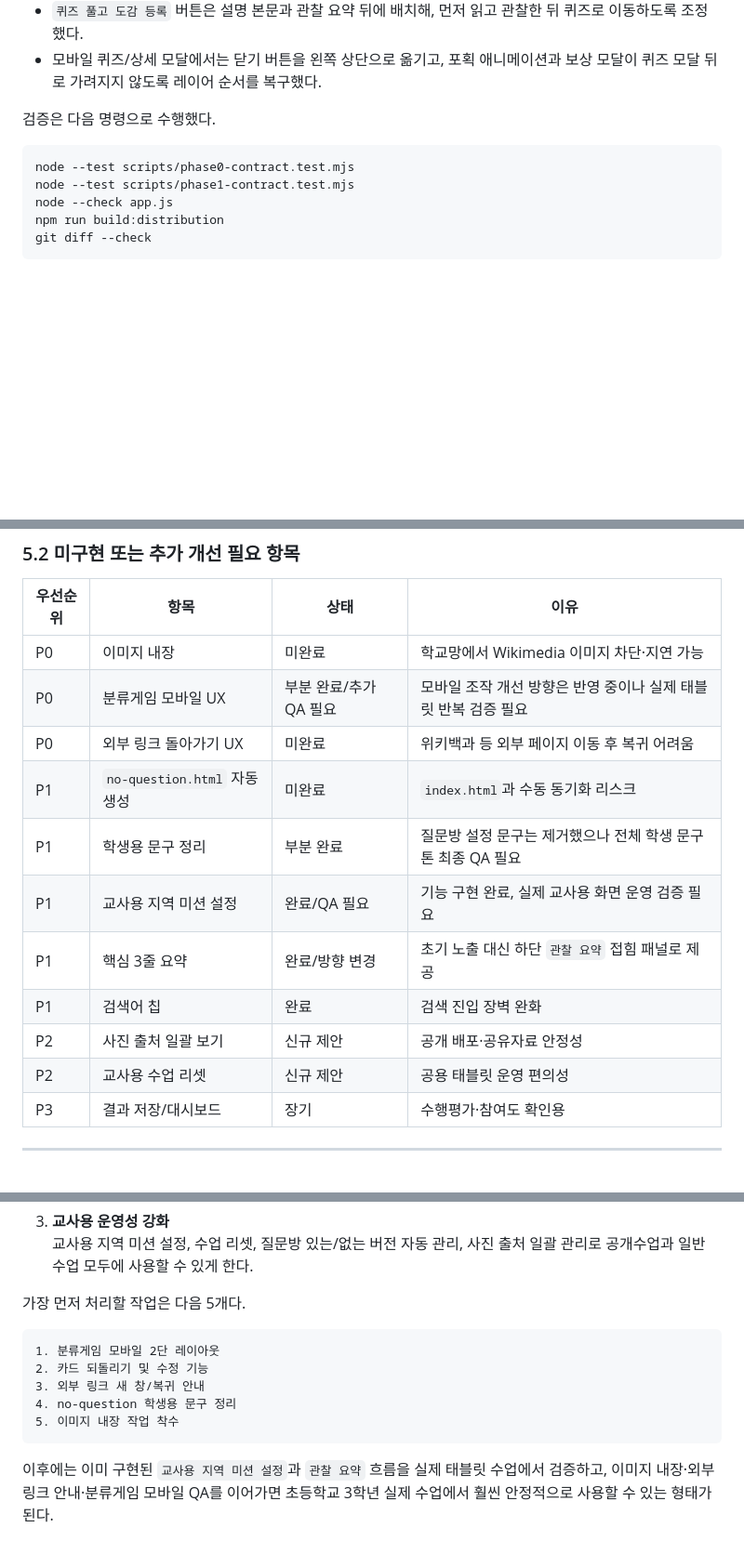
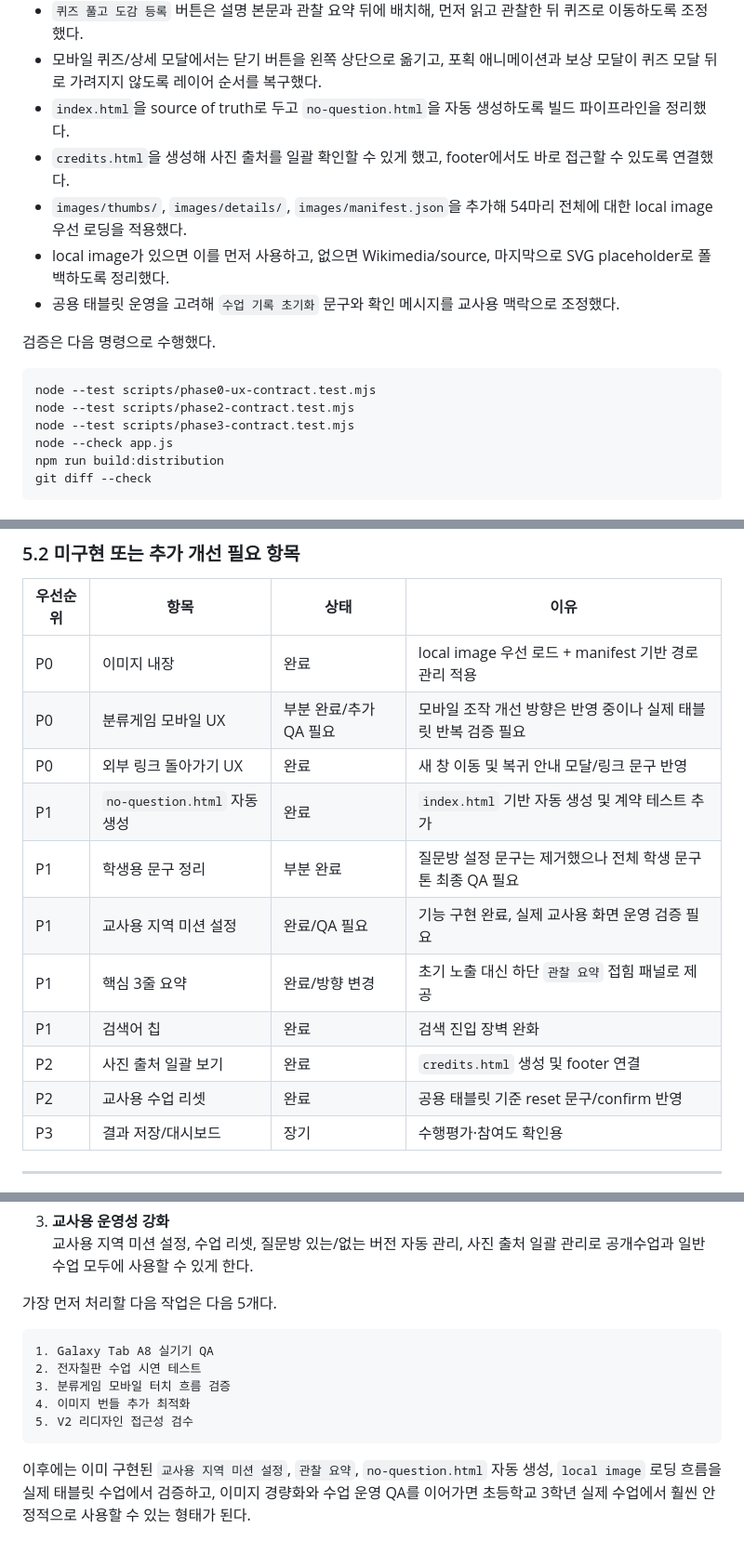
Before and after one commit to 122yjs/animal-encyclopedia, a Markdown page: docs/동물도감54_통합_개발계획서.md, 3 parts joined by grey strips. Shown at 93% size. Drawn GitHub-style; blank space fills up the shorter version.

````diff
--- a/docs/동물도감54_통합_개발계획서.md
+++ b/docs/동물도감54_통합_개발계획서.md
@@ -204,12 +204,18 @@
 - `퀴즈 전 관찰 체크`는 동물별 최초 1회 완료 후 사라지며, 이후 같은 동물을 다시 볼 때 반복 노출되지 않는다.
 - `퀴즈 풀고 도감 등록` 버튼은 설명 본문과 관찰 요약 뒤에 배치해, 먼저 읽고 관찰한 뒤 퀴즈로 이동하도록 조정했다.
 - 모바일 퀴즈/상세 모달에서는 닫기 버튼을 왼쪽 상단으로 옮기고, 포획 애니메이션과 보상 모달이 퀴즈 모달 뒤로 가려지지 않도록 레이어 순서를 복구했다.
+- `index.html`을 source of truth로 두고 `no-question.html`을 자동 생성하도록 빌드 파이프라인을 정리했다.
+- `credits.html`을 생성해 사진 출처를 일괄 확인할 수 있게 했고, footer에서도 바로 접근할 수 있도록 연결했다.
+- `images/thumbs/`, `images/details/`, `images/manifest.json`을 추가해 54마리 전체에 대한 local image 우선 로딩을 적용했다.
+- local image가 있으면 이를 먼저 사용하고, 없으면 Wikimedia/source, 마지막으로 SVG placeholder로 폴백하도록 정리했다.
+- 공용 태블릿 운영을 고려해 `수업 기록 초기화` 문구와 확인 메시지를 교사용 맥락으로 조정했다.
 
 검증은 다음 명령으로 수행했다.
 
 ```bash
-node --test scripts/phase0-contract.test.mjs
-node --test scripts/phase1-contract.test.mjs
+node --test scripts/phase0-ux-contract.test.mjs
+node --test scripts/phase2-contract.test.mjs
+node --test scripts/phase3-contract.test.mjs
 node --check app.js
 npm run build:distribution
 git diff --check
@@ -241,16 +247,16 @@ git diff --check
 
 | 우선순위 | 항목 | 상태 | 이유 |
 |---|---|---|---|
-| P0 | 이미지 내장 | 미완료 | 학교망에서 Wikimedia 이미지 차단·지연 가능 |
+| P0 | 이미지 내장 | 완료 | local image 우선 로드 + manifest 기반 경로 관리 적용 |
 | P0 | 분류게임 모바일 UX | 부분 완료/추가 QA 필요 | 모바일 조작 개선 방향은 반영 중이나 실제 태블릿 반복 검증 필요 |
-| P0 | 외부 링크 돌아가기 UX | 미완료 | 위키백과 등 외부 페이지 이동 후 복귀 어려움 |
-| P1 | `no-question.html` 자동 생성 | 미완료 | `index.html`과 수동 동기화 리스크 |
+| P0 | 외부 링크 돌아가기 UX | 완료 | 새 창 이동 및 복귀 안내 모달/링크 문구 반영 |
+| P1 | `no-question.html` 자동 생성 | 완료 | `index.html` 기반 자동 생성 및 계약 테스트 추가 |
 | P1 | 학생용 문구 정리 | 부분 완료 | 질문방 설정 문구는 제거했으나 전체 학생 문구 톤 최종 QA 필요 |
 | P1 | 교사용 지역 미션 설정 | 완료/QA 필요 | 기능 구현 완료, 실제 교사용 화면 운영 검증 필요 |
 | P1 | 핵심 3줄 요약 | 완료/방향 변경 | 초기 노출 대신 하단 `관찰 요약` 접힘 패널로 제공 |
 | P1 | 검색어 칩 | 완료 | 검색 진입 장벽 완화 |
-| P2 | 사진 출처 일괄 보기 | 신규 제안 | 공개 배포·공유자료 안정성 |
-| P2 | 교사용 수업 리셋 | 신규 제안 | 공용 태블릿 운영 편의성 |
+| P2 | 사진 출처 일괄 보기 | 완료 | `credits.html` 생성 및 footer 연결 |
+| P2 | 교사용 수업 리셋 | 완료 | 공용 태블릿 기준 reset 문구/confirm 반영 |
 | P3 | 결과 저장/대시보드 | 장기 | 수행평가·참여도 확인용 |
 
 ---
@@ -784,14 +790,14 @@ commit 11: qa: add tablet and classroom operation checklist
 3. **교사용 운영성 강화**
    교사용 지역 미션 설정, 수업 리셋, 질문방 있는/없는 버전 자동 관리, 사진 출처 일괄 관리로 공개수업과 일반 수업 모두에 사용할 수 있게 한다.
 
-가장 먼저 처리할 작업은 다음 5개다.
+가장 먼저 처리할 다음 작업은 다음 5개다.
 
 ```text
-1. 분류게임 모바일 2단 레이아웃
-2. 카드 되돌리기 및 수정 기능
-3. 외부 링크 새 창/복귀 안내
-4. no-question 학생용 문구 정리
-5. 이미지 내장 작업 착수
+1. Galaxy Tab A8 실기기 QA
+2. 전자칠판 수업 시연 테스트
+3. 분류게임 모바일 터치 흐름 검증
+4. 이미지 번들 추가 최적화
+5. V2 리디자인 접근성 검수
 ```
 
-이후에는 이미 구현된 `교사용 지역 미션 설정`과 `관찰 요약` 흐름을 실제 태블릿 수업에서 검증하고, 이미지 내장·외부 링크 안내·분류게임 모바일 QA를 이어가면 초등학교 3학년 실제 수업에서 훨씬 안정적으로 사용할 수 있는 형태가 된다.
+이후에는 이미 구현된 `교사용 지역 미션 설정`, `관찰 요약`, `no-question.html` 자동 생성, `local image` 로딩 흐름을 실제 태블릿 수업에서 검증하고, 이미지 경량화와 수업 운영 QA를 이어가면 초등학교 3학년 실제 수업에서 훨씬 안정적으로 사용할 수 있는 형태가 된다.
````
Also changed, not shown: other parts of docs/동물도감54_통합_개발계획서.md (+17 -17 lines), docs/3차_보고서.md (+39 -44 lines).
